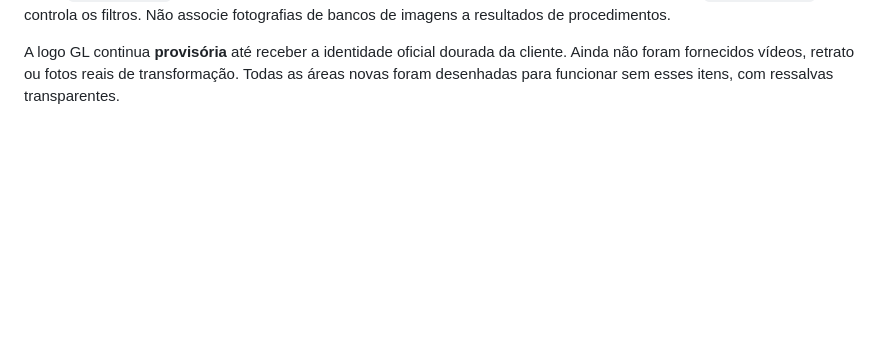
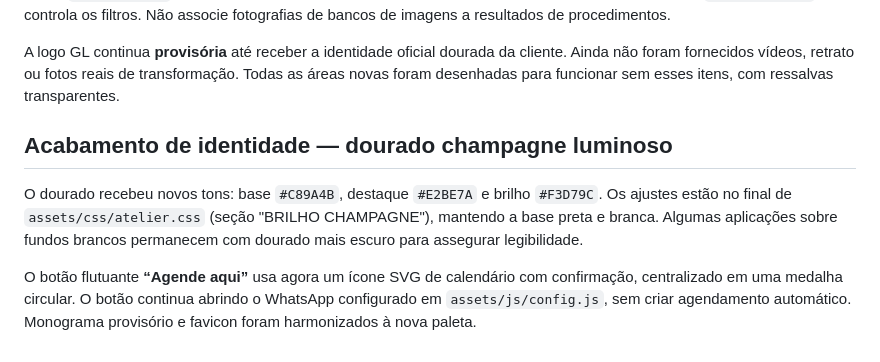
Before and after one commit to lzzamboniofc/StudioGabrielaLima, a Markdown page: README.md, the part around the change. Rendered like a GitHub page; blank space fills up the shorter version.

Commit message:
Documenta brilho champagne e calendário do botão de agendamento

```diff
--- a/README.md
+++ b/README.md
@@ -129,3 +129,9 @@ O comparador exige `comparisonAuthorized: true` **e as duas fotografias**. Até
 A galeria utiliza imagens de referência ilustrativas externas. Para lançar comercialmente, substitua as fontes dos `<img>` da seção `#inspiracoes` por fotos oficiais e autorizadas; revise legendas, textos e avisos. A propriedade `data-category` controla os filtros. Não associe fotografias de bancos de imagens a resultados de procedimentos.
 
 A logo GL continua **provisória** até receber a identidade oficial dourada da cliente. Ainda não foram fornecidos vídeos, retrato ou fotos reais de transformação. Todas as áreas novas foram desenhadas para funcionar sem esses itens, com ressalvas transparentes.
+
+## Acabamento de identidade — dourado champagne luminoso
+
+O dourado recebeu novos tons: base `#C89A4B`, destaque `#E2BE7A` e brilho `#F3D79C`. Os ajustes estão no final de `assets/css/atelier.css` (seção "BRILHO CHAMPAGNE"), mantendo a base preta e branca. Algumas aplicações sobre fundos brancos permanecem com dourado mais escuro para assegurar legibilidade.
+
+O botão flutuante **“Agende aqui”** usa agora um ícone SVG de calendário com confirmação, centralizado em uma medalha circular. O botão continua abrindo o WhatsApp configurado em `assets/js/config.js`, sem criar agendamento automático. Monograma provisório e favicon foram harmonizados à nova paleta.
```
